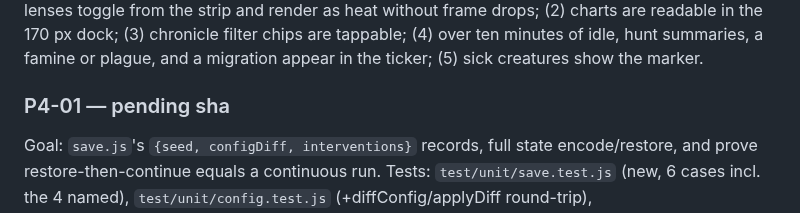
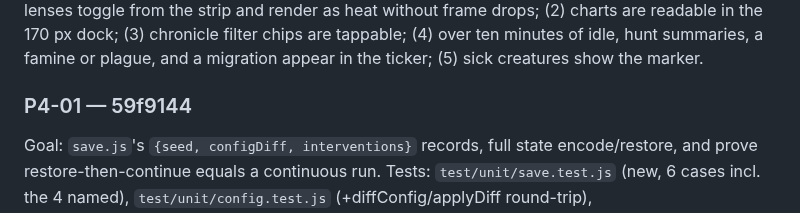
Before and after one commit to ericmann/flatland, a Markdown page: docs/PROGRESS.md, the part around the change. GitHub-like rendering.

Commit message:
docs: record P4-01 commit sha in PROGRESS.md log

```diff
--- a/docs/PROGRESS.md
+++ b/docs/PROGRESS.md
@@ -1921,7 +1921,7 @@ render as heat without frame drops; (2) charts are readable in the
 minutes of idle, hunt summaries, a famine or plague, and a migration
 appear in the ticker; (5) sick creatures show the marker.
 
-### P4-01 — pending sha
+### P4-01 — 59f9144
 Goal: `save.js`'s `{seed, configDiff, interventions}` records, full state
 encode/restore, and prove restore-then-continue equals a continuous run.
 Tests: `test/unit/save.test.js` (new, 6 cases incl. the 4 named), `test/unit/config.test.js`
```
